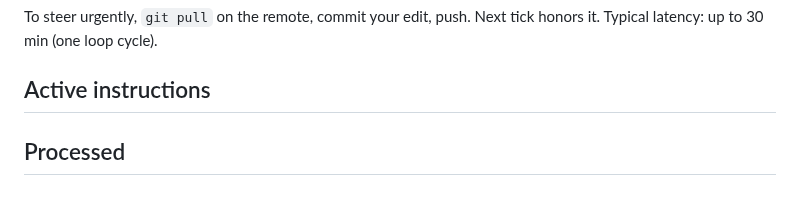
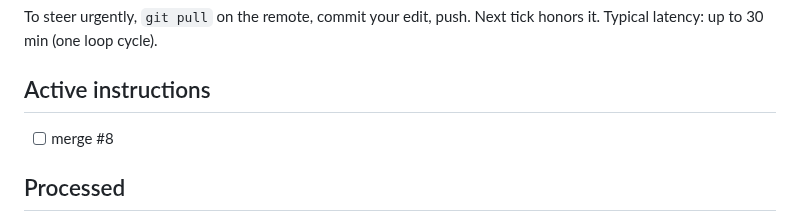
Before and after one commit to yye00/dmrg-implementations, a Markdown page: docs/OPERATOR_INSTRUCTIONS.md, the part around the change. Drawn GitHub-style.

Commit message:
ops: authorize merge of PR #8 (cluster B)

```diff
--- a/docs/OPERATOR_INSTRUCTIONS.md
+++ b/docs/OPERATOR_INSTRUCTIONS.md
@@ -33,6 +33,8 @@ Next tick honors it. Typical latency: up to 30 min (one loop cycle).
 - [ ] priority E
 - [ ] note: booking Hot Aisle for Saturday 10am
 -->
+
+- [ ] merge #8
 
 ## Processed
 
```
